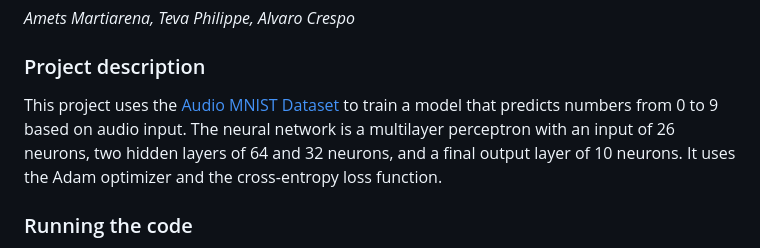
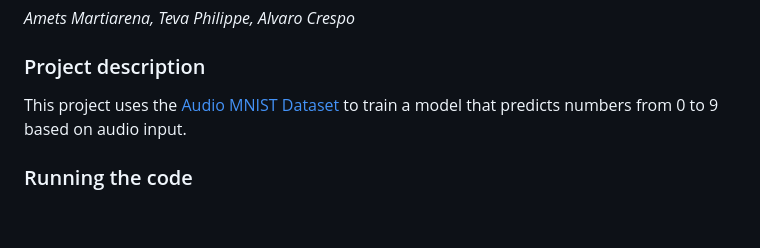
Before and after one commit to AmetsMarti/SDOML-project1, a Markdown page: README.md, the part around the change. GitHub-like rendering; blank space fills up the shorter version.

Commit message:
Updated README
Removed details about the neural network architecture from the project description.

```diff
--- a/README.md
+++ b/README.md
@@ -4,8 +4,7 @@
 *Amets Martiarena, Teva Philippe, Alvaro Crespo*
 
 ### Project description
-This project uses the [Audio MNIST Dataset](https://huggingface.co/datasets/gilkeyio/AudioMNIST) to train a model that predicts numbers from 0 to 9 based on audio input. The neural network is a multilayer perceptron with an input of 26 neurons, two hidden layers of 64 and 32 neurons, and a final output layer of 10 neurons. It uses the Adam optimizer and the cross-entropy loss function.
-
+This project uses the [Audio MNIST Dataset](https://huggingface.co/datasets/gilkeyio/AudioMNIST) to train a model that predicts numbers from 0 to 9 based on audio input.
 ### Running the code
 In order to run the jupyter notebook, you can use `uv sync` to create an environment and synchronize the dependencies. Depending on your code editor, you might need to manually select the created environment as a Python kernel. For a more detailed description of all the project's requirements, please check `pyproject.toml`. The notebooks are divided into two: The 00 notebook downloads and visualizes the data. The 01 notebooks performs the feature extracion and model training.
 
```
